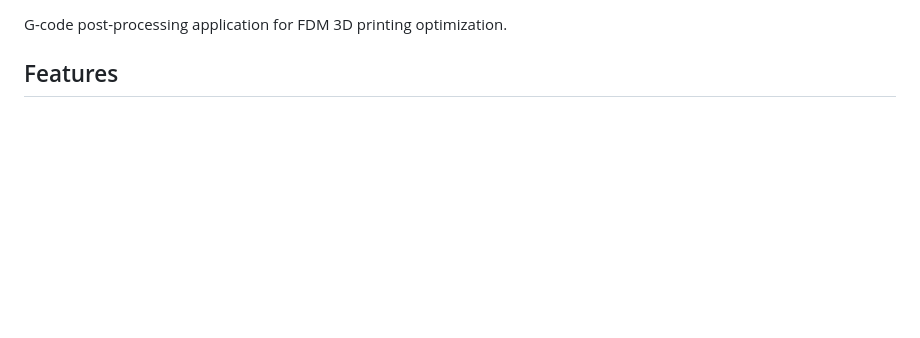
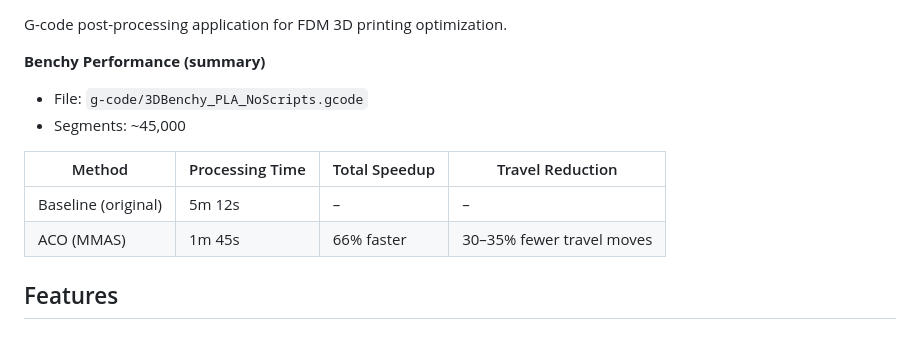
Before and after one commit to minimal3dp/m3dp_post_process, a Markdown page: README.md, the part around one of its changes. Drawn GitHub-style; blank space fills up the shorter version.

```diff
--- a/README.md
+++ b/README.md
@@ -3,4 +5,14 @@
 G-code post-processing application for FDM 3D printing optimization.
+
+**Benchy Performance (summary)**
+
+- File: `g-code/3DBenchy_PLA_NoScripts.gcode`
+- Segments: ~45,000
+
+| Method | Processing Time | Total Speedup | Travel Reduction |
+| - | - | - | - |
+| Baseline (original) | 5m 12s | – | – |
+| ACO (MMAS) | 1m 45s | 66% faster | 30–35% fewer travel moves |
 
 ## Features
 
```
Also changed, not shown: other parts of README.md (+82 -0 lines).
